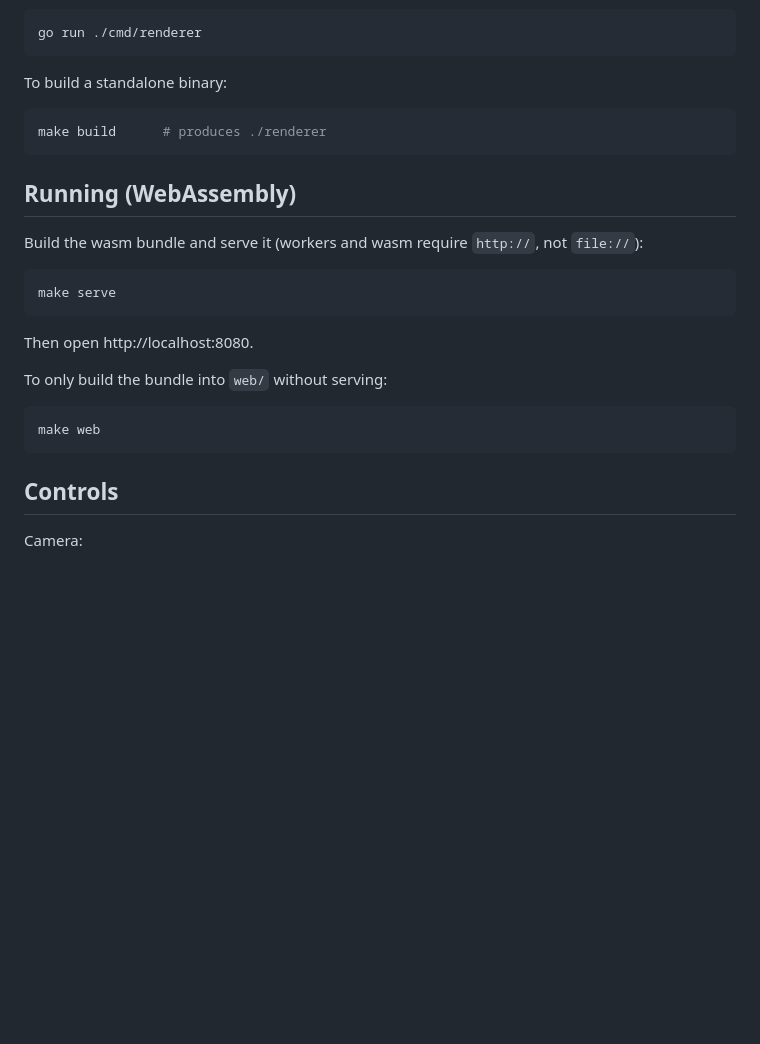
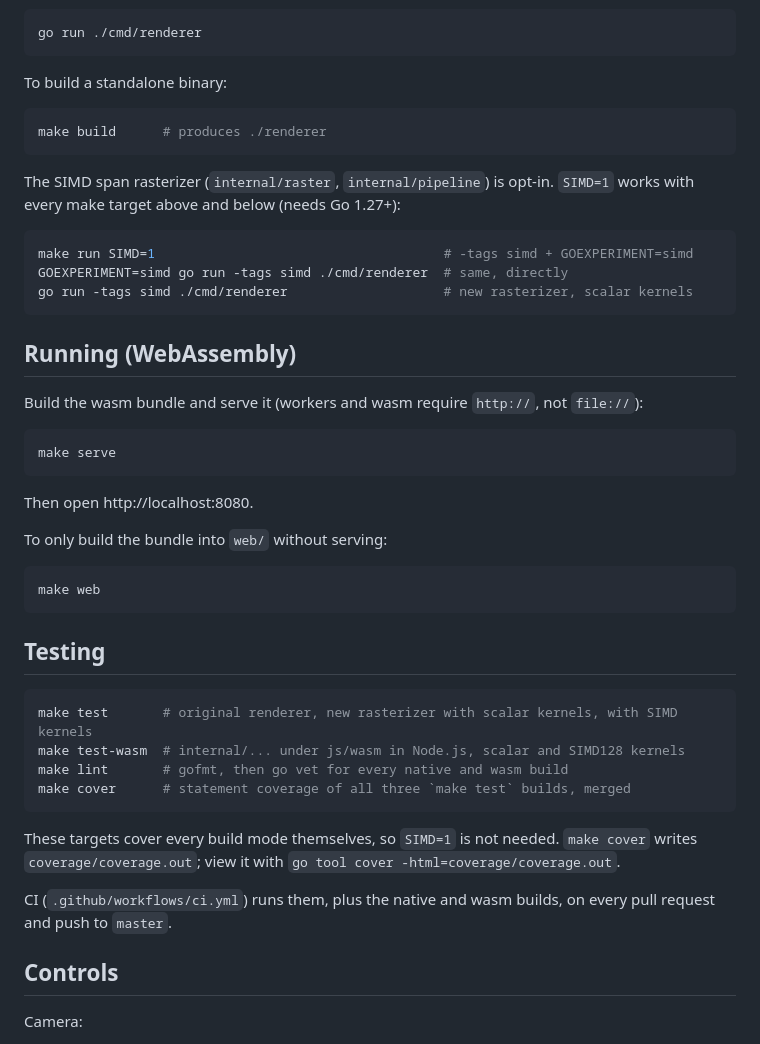
Before and after one commit to blazskufca/software-renderer, a Markdown page: README.md, the part around the change. GitHub-like rendering; blank space fills up the shorter version.

Commit message:
docs: Update README

````diff
--- a/README.md
+++ b/README.md
@@ -56,6 +56,15 @@ To build a standalone binary:
 make build      # produces ./renderer
 ```
 
+The SIMD span rasterizer (`internal/raster`, `internal/pipeline`) is opt-in.
+`SIMD=1` works with every make target above and below (needs Go 1.27+):
+
+```sh
+make run SIMD=1                                     # -tags simd + GOEXPERIMENT=simd
+GOEXPERIMENT=simd go run -tags simd ./cmd/renderer  # same, directly
+go run -tags simd ./cmd/renderer                    # new rasterizer, scalar kernels
+```
+
 ## Running (WebAssembly)
 
 Build the wasm bundle and serve it (workers and wasm require `http://`, not
@@ -72,6 +81,22 @@ To only build the bundle into `web/` without serving:
 ```sh
 make web
 ```
+
+## Testing
+
+```sh
+make test       # original renderer, new rasterizer with scalar kernels, with SIMD kernels
+make test-wasm  # internal/... under js/wasm in Node.js, scalar and SIMD128 kernels
+make lint       # gofmt, then go vet for every native and wasm build
+make cover      # statement coverage of all three `make test` builds, merged
+```
+
+These targets cover every build mode themselves, so `SIMD=1` is not needed.
+`make cover` writes `coverage/coverage.out`; view it with
+`go tool cover -html=coverage/coverage.out`.
+
+CI (`.github/workflows/ci.yml`) runs them, plus the native and wasm builds, on
+every pull request and push to `master`.
 
 ## Controls
 
````
